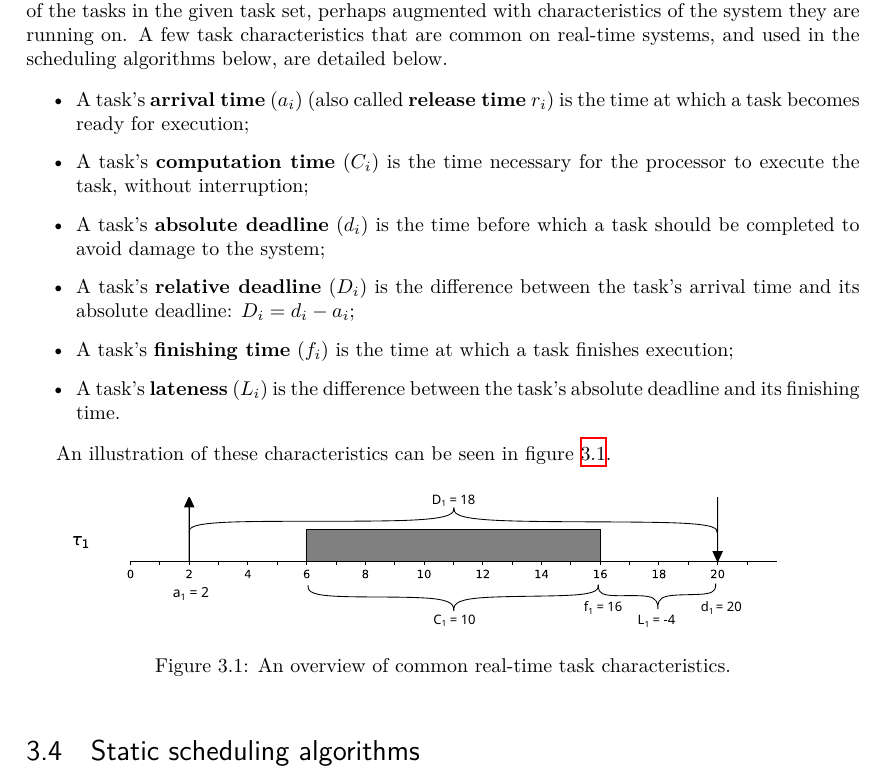
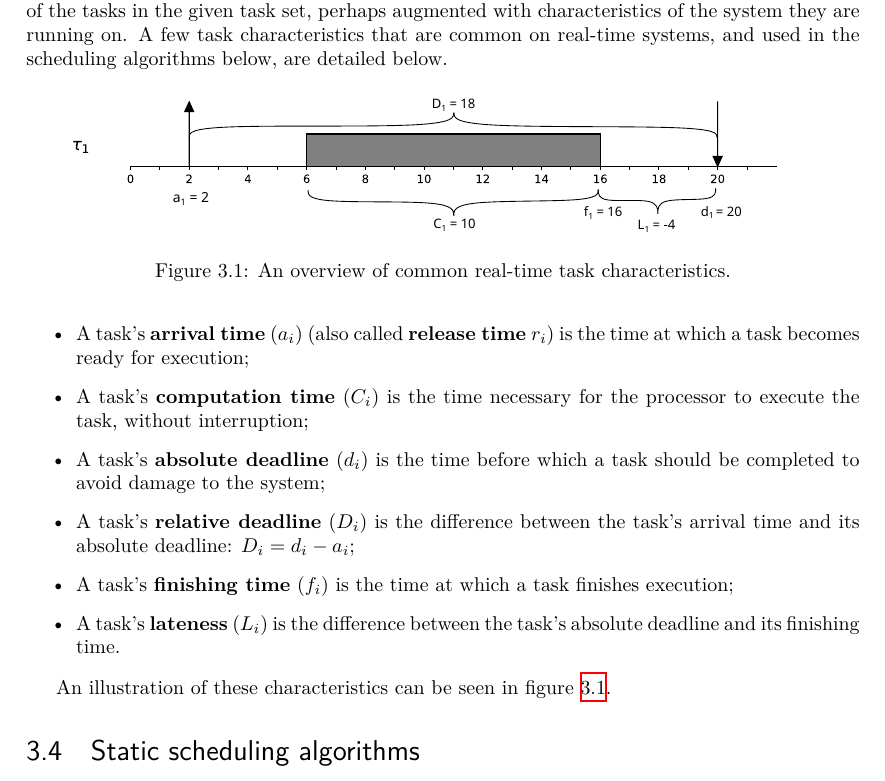
Before and after one commit to svkampen/mirror-thesis-tex, a LaTeX thesis (thesis.tex): part of page 12 of 32, cut so that both start at the same text. Compiled offline with XeLaTeX.

Commit message:
Update on Overleaf.

```diff
--- a/thesis.tex
+++ b/thesis.tex
@@ -133,6 +133,14 @@ The following scheduling algorithm classes are adapted from \textcite{buttazzo20
 \section{Task characteristics in real-time systems}
 Scheduling algorithms usually make decisions on which task to schedule based on characteristics of the tasks in the given task set, perhaps augmented with characteristics of the system they are running on. A few task characteristics that are common on real-time systems, and used in the scheduling algorithms below, are detailed below.
 
+\begin{figure}[htpb]
+    \centering
+    \includegraphics[width=\textwidth]{taskcharacteristics.eps}
+    \caption{An overview of common real-time task characteristics.}
+    \label{fig:taskcharacteristics}
+\end{figure}
+
+
 \begin{outline}
     \1 A task's \textbf{arrival time} ($a_i$) (also called \textbf{release time} $r_i$) is the time at which a task becomes ready for execution;
     \1 A task's \textbf{computation time} ($C_i$) is the time necessary for the processor to execute the task, without interruption;
@@ -143,13 +151,6 @@ Scheduling algorithms usually make decisions on which task to schedule based on
 \end{outline}
 
 An illustration of these characteristics can be seen in figure~\ref{fig:taskcharacteristics}.
-
-\begin{figure}[htpb]
-    \centering
-    \includegraphics[width=\textwidth]{taskcharacteristics.eps}
-    \caption{An overview of common real-time task characteristics.}
-    \label{fig:taskcharacteristics}
-\end{figure}
 
 \section{Static scheduling algorithms}
 As mentioned in the list of scheduling algorithm characteristics, \emph{static scheduling algorithms} do not take varying system behavior into account, and make use of characteristics that are known at system start.
```
